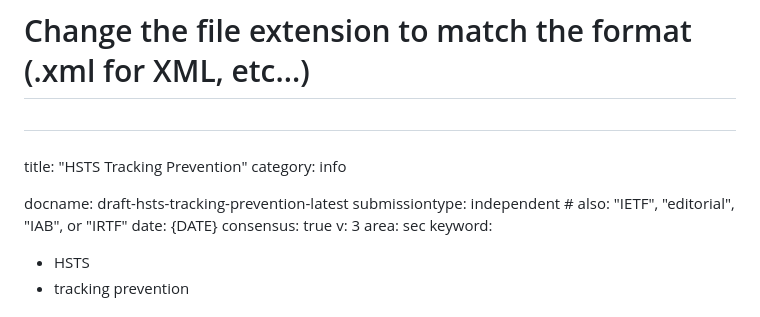
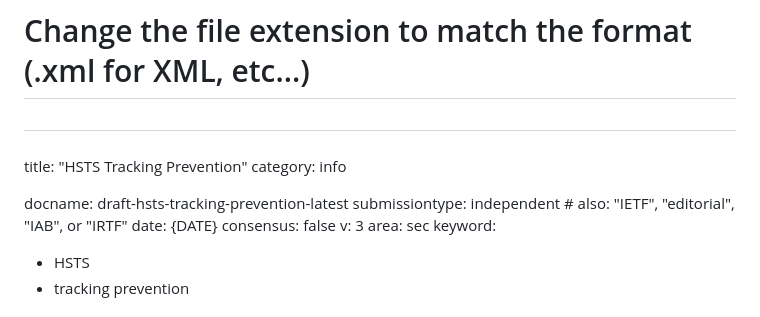
Before and after one commit to sbingler/hsts-tracking-prevention-spec, a Markdown page: draft-bingler-hsts-tracking-prevention.md, the part around the change. Drawn GitHub-style.

Commit message:
Edit consensus

```diff
--- a/draft-bingler-hsts-tracking-prevention.md
+++ b/draft-bingler-hsts-tracking-prevention.md
@@ -25,7 +25,7 @@ category: info
 docname: draft-hsts-tracking-prevention-latest
 submissiontype: independent  # also: "IETF", "editorial", "IAB", or "IRTF"
 date: {DATE}
-consensus: true
+consensus: false
 v: 3
 area: sec
 keyword:
```
